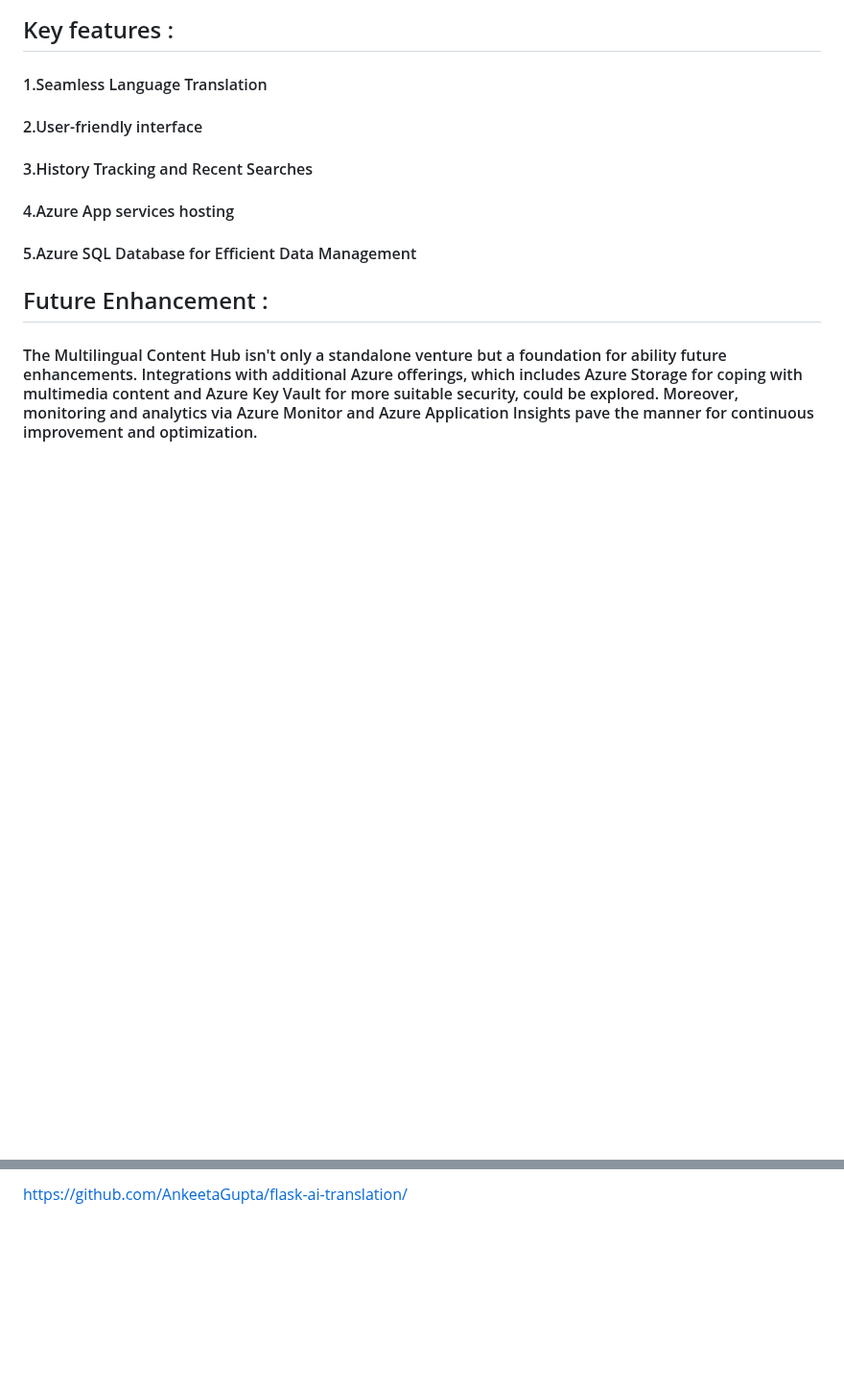
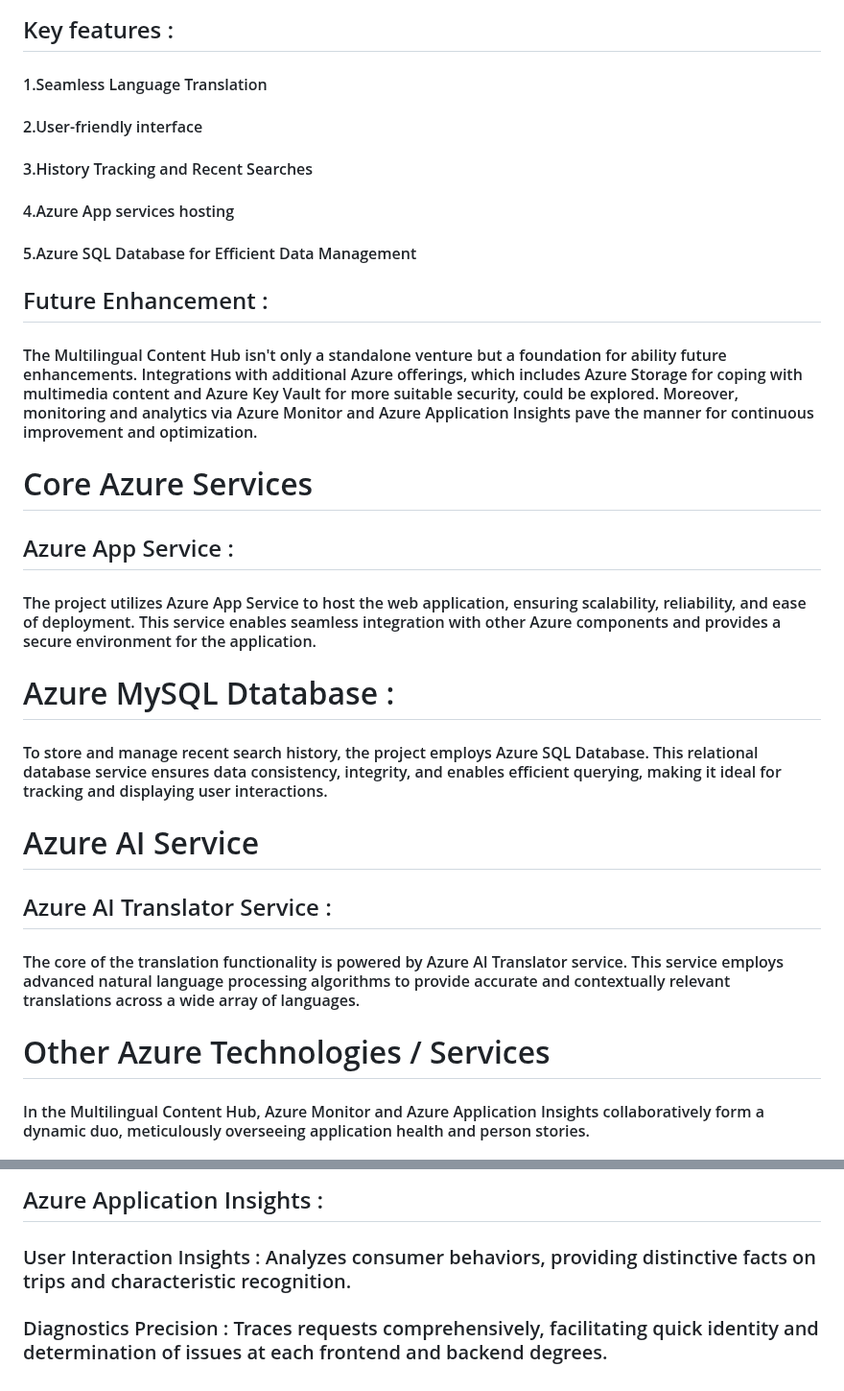
Before and after one commit to gaikwadjk/translateXperts, a Markdown page: README.md, 2 parts joined by grey strips. Shown at 96% size. Rendered like a GitHub page; blank space fills up the shorter version.

```diff
--- a/README.md
+++ b/README.md
@@ -32,7 +32,17 @@
  ## Future Enhancement :
    #### The Multilingual Content Hub isn't only a standalone venture but a foundation for ability future enhancements. Integrations with additional Azure offerings, which includes Azure Storage for coping with multimedia content and Azure Key Vault for more suitable security, could be explored. Moreover, monitoring and analytics via Azure Monitor and Azure Application Insights pave the manner for continuous improvement and optimization.
 
+# Core Azure Services
+ ## Azure App Service :
+  #### The project utilizes Azure App Service to host the web application, ensuring scalability, reliability, and ease of deployment. This service enables seamless integration with other Azure components and provides a secure environment for the application.
 
+# Azure MySQL Dtatabase :
+  #### To store and manage recent search history, the project employs Azure SQL Database. This relational database service ensures data consistency, integrity, and enables efficient querying, making it ideal for tracking and displaying user interactions.
 
+# Azure AI Service
+ ## Azure AI Translator Service :
+  #### The core of the translation functionality is powered by Azure AI Translator service. This service employs advanced natural language processing algorithms to provide accurate and contextually relevant translations across a wide array of languages.
 
+# Other Azure Technologies / Services
+  #### In the Multilingual Content Hub, Azure Monitor and Azure Application Insights collaboratively form a dynamic duo, meticulously overseeing application health and person stories.
 
@@ -56,3 +52,4 @@
 
-
-   https://github.com/AnkeetaGupta/flask-ai-translation/
+ ## Azure Application Insights :
+ ### User Interaction Insights : Analyzes consumer behaviors, providing distinctive facts on trips and characteristic recognition.
+ ### Diagnostics Precision : Traces requests comprehensively, facilitating quick identity and determination of issues at each frontend and backend degrees.
```
Also changed, not shown: other parts of README.md (+3 -17 lines).
